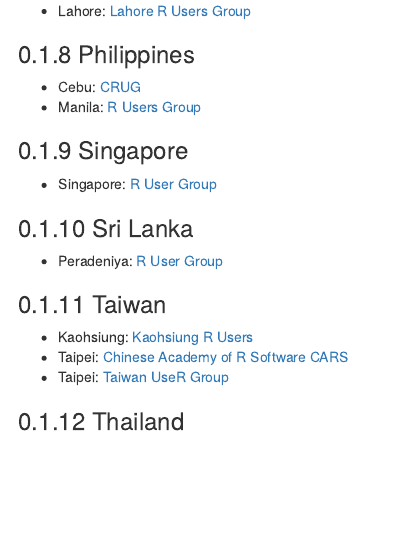
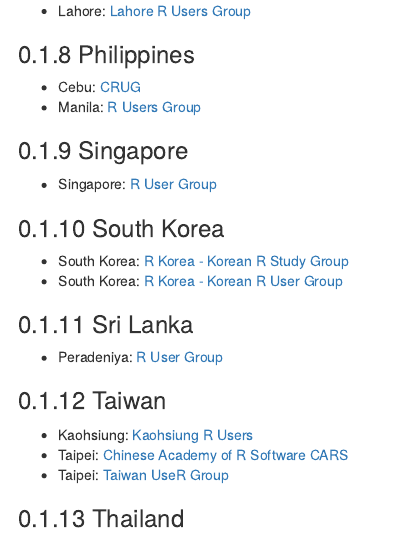
Before and after one commit to jumpingrivers/meetingsR, an R Markdown document (02_useR_groups_asia.Rmd): the page in a window 1100 px wide, from 790 px down. Rendered offline with R 4.5, knitr and Pandoc, with nearby package versions; drawn as R Markdown's standard HTML page in place of the format the file asks for.

Commit message:
Update 02_useR_groups_asia.Rmd
Would you mind me of appending the 51-54 lines to add user group from South Korea?

```diff
--- a/02_useR_groups_asia.Rmd
+++ b/02_useR_groups_asia.Rmd
@@ -48,6 +48,11 @@
 
   * Singapore: [R User Group](https://www.meetup.com/R-Users-Group-Philippines/)
 
+### South Korea
+
+  * South Korea: [R Korea - Korean R Study Group](https://www.facebook.com/groups/krstudy/)
+  * South Korea: [R Korea - Korean R User Group](https://www.facebook.com/groups/KoreaRUsers/)
+
 ### Sri Lanka
 
   * Peradeniya: [R User Group](https://groups.google.com/forum/?hl=en#!forum/r-user-group---srilanka)
```
